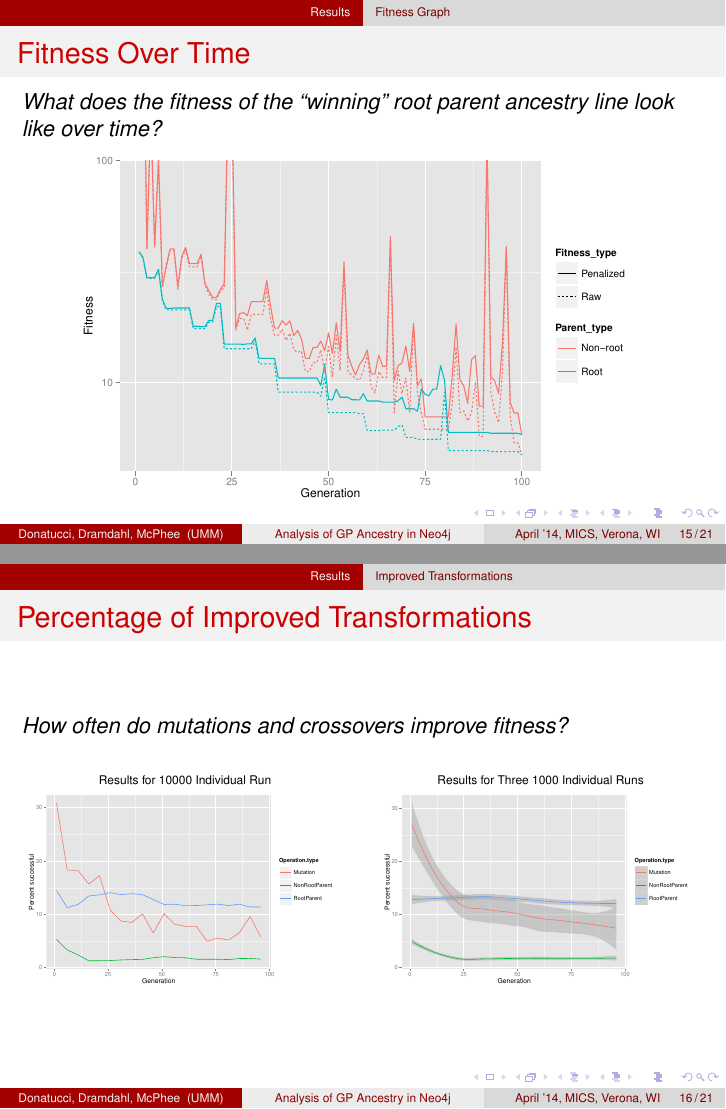
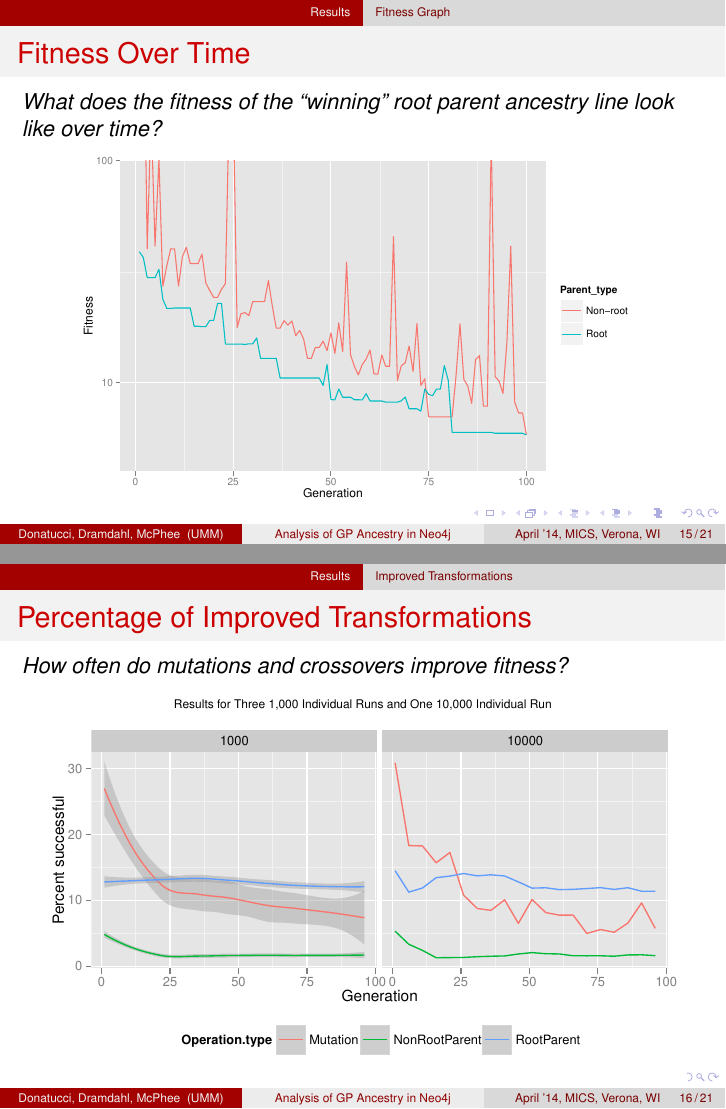
Before and after one commit to NicMcPhee/UMM-EC-GraphDB-Presentations, LaTeX slides (Sample_talk.tex): pages 15 and 16 of 21, joined at a grey line. Compiled offline with pdfLaTeX.

Commit message:
Replaced Images in Presentation

```diff
--- a/Sample_talk.tex
+++ b/Sample_talk.tex
@@ -271,7 +271,7 @@ RETURN parent, child;
 \frametitle{Fitness Over Time}
 \emph{What does the fitness of the ``winning'' root parent ancestry line look like over time?}
 \begin{center}
-\includegraphics[width=0.85\textwidth]{Combined_fitness_over_time}
+\includegraphics[width=0.85\textwidth]{Combined_fitness_over_time_no_dashed}
 \end{center}
 \end{frame}
 
@@ -280,20 +280,10 @@ RETURN parent, child;
 \begin{frame}
 \frametitle{Percentage of Improved Transformations}
 \emph{How often do mutations and crossovers improve fitness?}
-\begin{columns}
-\begin{column}{0.5\textwidth}
 \begin{center}
-{\tiny Results for 10000 Individual Run}
-\includegraphics[width=0.95\textwidth]{Blocked_success_percentages}
+{\tiny Results for Three 1,000 Individual Runs and One 10,000 Individual Run}
+\includegraphics[width=0.95\textwidth]{All_percentages_over_time}
 \end{center}
-\end{column}
-\begin{column}{0.5\textwidth}
-\begin{center}
-{\tiny Results for Three 1000 Individual Runs}
-\includegraphics[width=0.95\textwidth]{Percent_successful_Axiom_1K_runs}
-\end{center}
-\end{column}
-\end{columns}
 \end{frame}
 
 \subsection[Common Ancestor]{Common Ancestor}
```
Also changed, not shown: Sample_talk.pdf.
